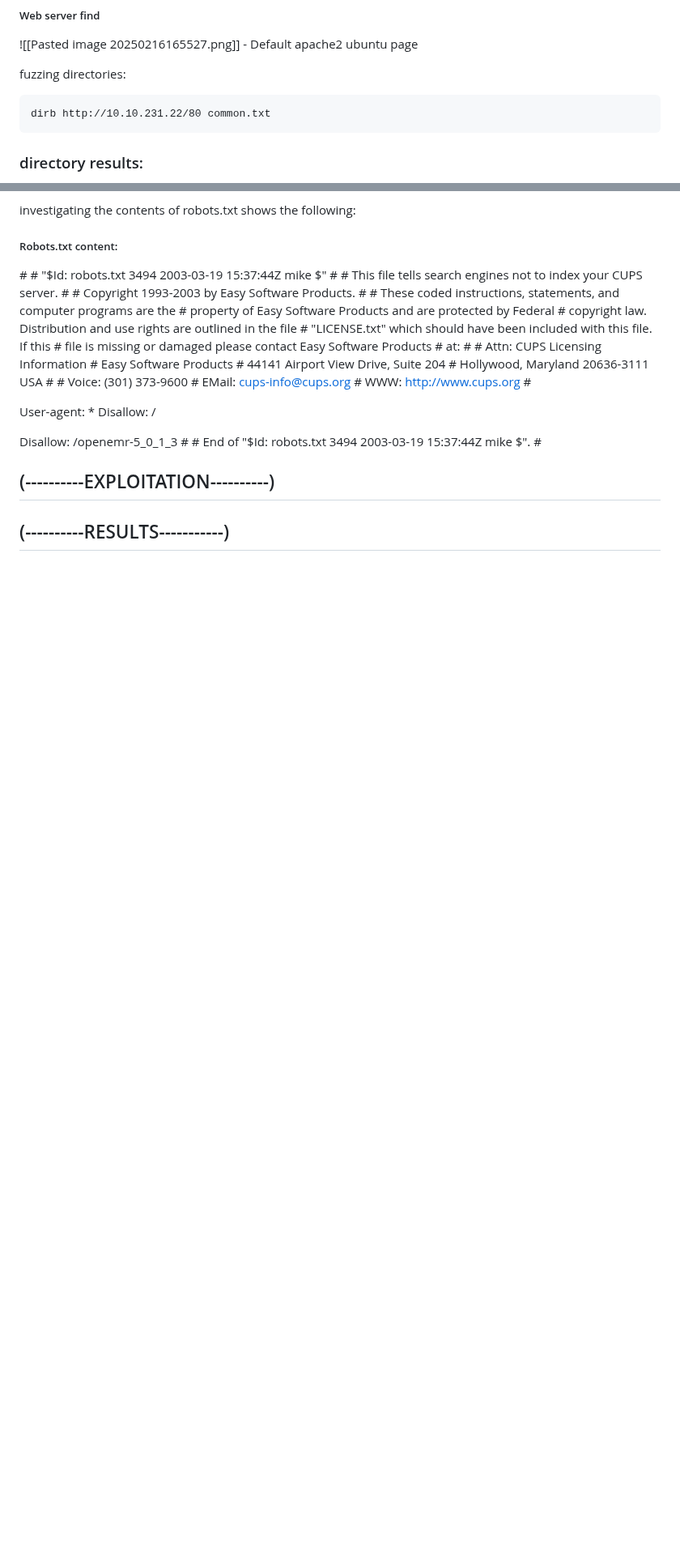
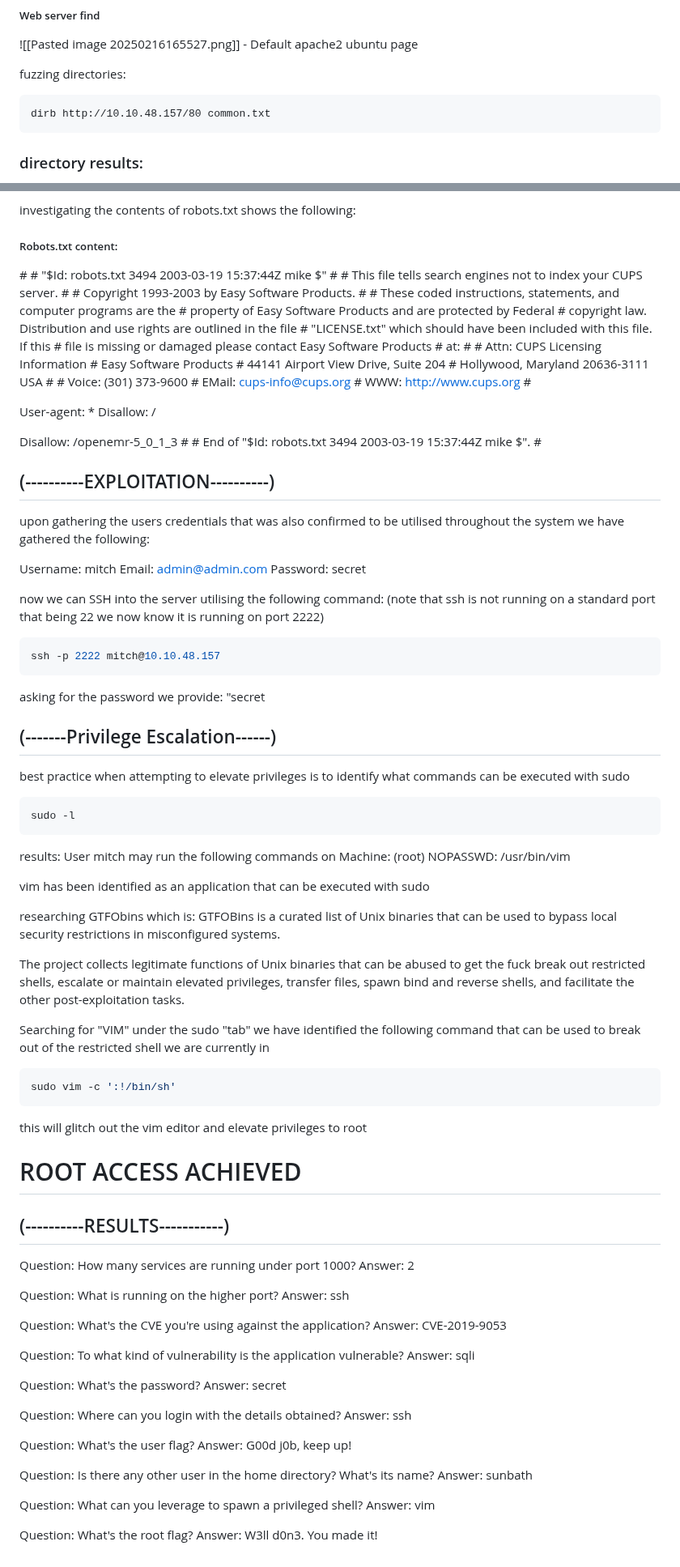
Before and after one commit to luke-mckeever/Cyber_Vault, a Markdown page: CTF's/Simple CTF.md, 2 parts joined by grey strips. Shown at 81% size. Drawn GitHub-style; blank space fills up the shorter version.

Commit message:
Update Simple CTF.md
completed

````diff
--- a/CTF's/Simple CTF.md
+++ b/CTF's/Simple CTF.md
@@ -110,7 +110,7 @@ This identifies potential weak passwords on the host
 
 fuzzing directories:
 ```plaintext
-dirb http://10.10.231.22/80 common.txt
+dirb http://10.10.48.157/80 common.txt
 ```
 
 ### directory results:
@@ -297,5 +280,82 @@ Disallow: /openemr-5_0_1_3
 
 ## (----------EXPLOITATION----------)
 
+upon gathering the users credentials
+that was also confirmed to be utilised throughout the system we have gathered the following:
+
+Username: mitch
+Email: admin@admin.com
+Password: secret
+
+now we can SSH into the server utilising the following command:
+(note that ssh is not running on a standard port that being 22 we now know it is running on port 2222)
+
+```bash
+ssh -p 2222 mitch@10.10.48.157
+```
+
+asking for the password we provide: "secret
+
+
+## (-------Privilege Escalation------)
+
+best practice when attempting to elevate privileges is to identify what
+commands can be executed with sudo
+
+```bash
+sudo -l
+```
+
+results:
+User mitch may run the following commands on Machine:
+    (root) NOPASSWD: /usr/bin/vim
+
+vim has been identified as an application that can be executed with sudo
+
+researching GTFObins which is:
+GTFOBins is a curated list of Unix binaries that can be used to bypass local security restrictions in misconfigured systems.
+
+The project collects legitimate functions of Unix binaries that can be abused to get the fuck break out restricted shells, escalate or maintain elevated privileges, transfer files, spawn bind and reverse shells, and facilitate the other post-exploitation tasks.
+
+Searching for "VIM" under the sudo "tab" we have identified the following command that can be used to break out of the restricted shell we are currently in
+
+```bash
+sudo vim -c ':!/bin/sh'
+```
+
+this will glitch out the vim editor and elevate privileges to root
+
+
+# ROOT ACCESS ACHIEVED
 
 ## (----------RESULTS-----------)
+
+Question: How many services are running under port 1000?
+Answer: 2
+
+Question: What is running on the higher port?
+Answer: ssh
+
+Question: What's the CVE you're using against the application?
+Answer: CVE-2019-9053
+
+Question: To what kind of vulnerability is the application vulnerable?
+Answer: sqli
+
+Question: What's the password?
+Answer: secret
+
+Question: Where can you login with the details obtained?
+Answer: ssh
+
+Question: What's the user flag?
+Answer: G00d j0b, keep up!
+
+Question: Is there any other user in the home directory? What's its name?
+Answer: sunbath
+
+Question: What can you leverage to spawn a privileged shell?
+Answer: vim
+
+Question: What's the root flag?
+Answer: W3ll d0n3. You made it!
````
Also changed, not shown: other parts of CTF's/Simple CTF.md (+55 -72 lines).
